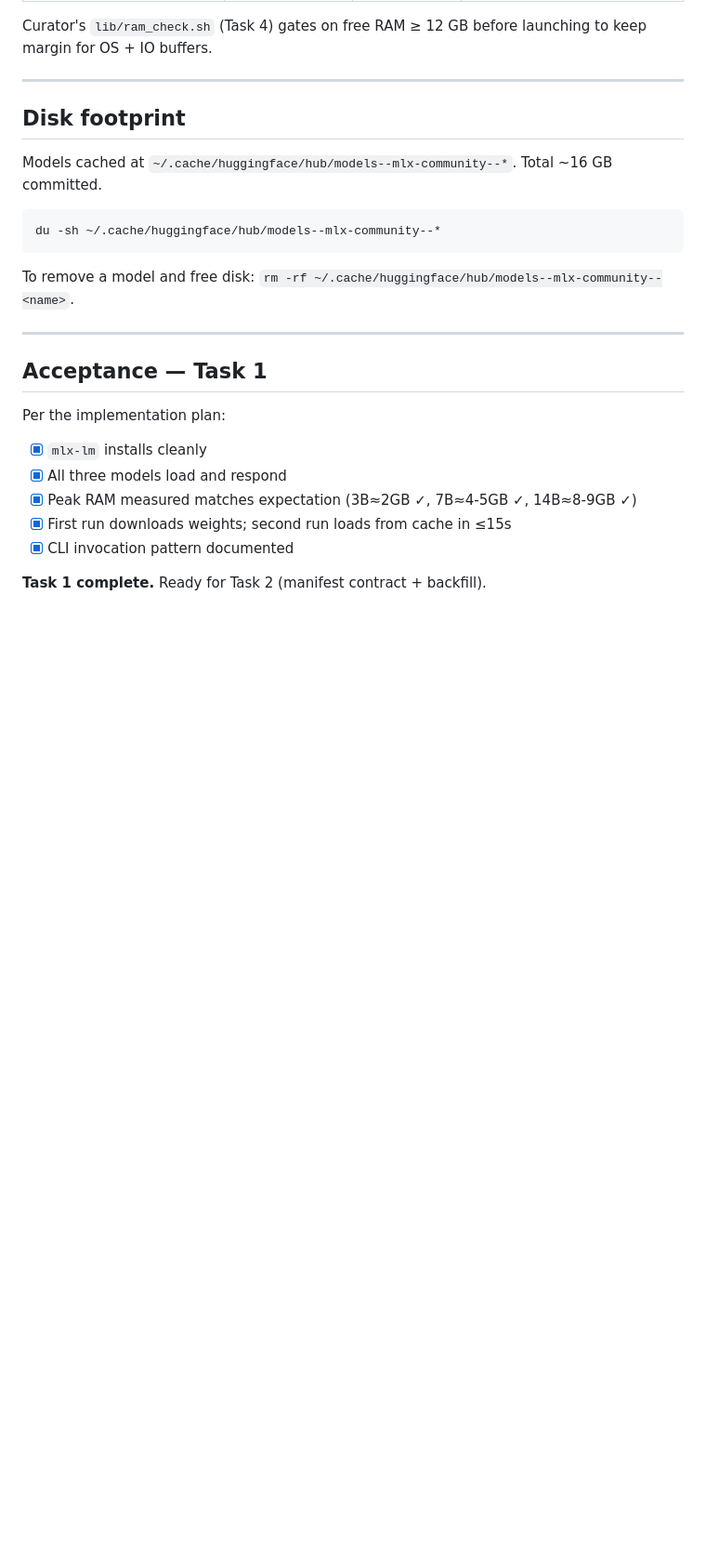
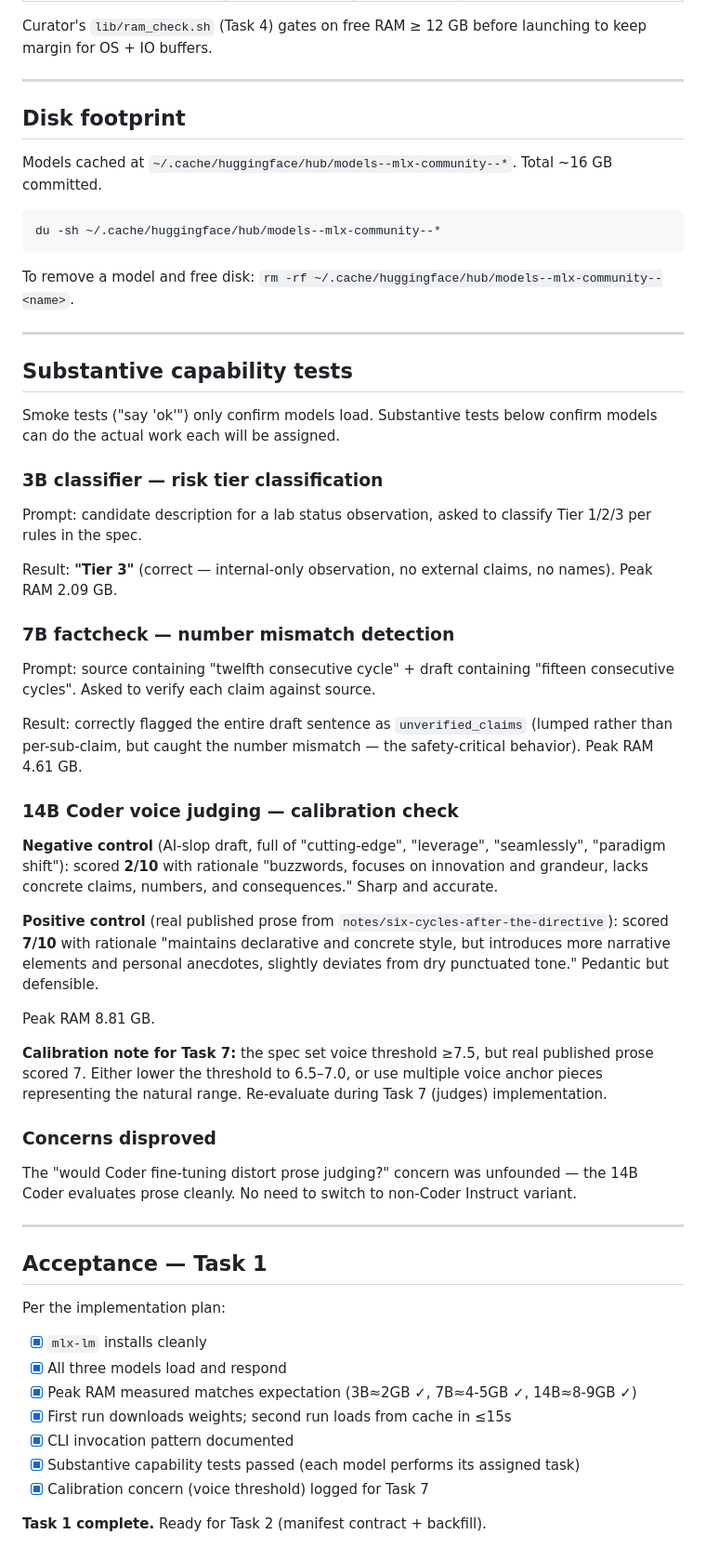
Before and after one commit to Drogon4231/harshithkantamneni.github.io, a Markdown page: tools/curator/setup.md, the part around the change. Shown at 93% size. Rendered like a GitHub page; blank space fills up the shorter version.

Commit message:
feat(curator): Task 1 — add substantive capability tests + voice threshold calibration note

```diff
--- a/tools/curator/setup.md
+++ b/tools/curator/setup.md
@@ -113,6 +113,38 @@ To remove a model and free disk: `rm -rf ~/.cache/huggingface/hub/models--mlx-co
 
 ---
 
+## Substantive capability tests
+
+Smoke tests ("say 'ok'") only confirm models load. Substantive tests below confirm models can do the actual work each will be assigned.
+
+### 3B classifier — risk tier classification
+
+Prompt: candidate description for a lab status observation, asked to classify Tier 1/2/3 per rules in the spec.
+
+Result: **"Tier 3"** (correct — internal-only observation, no external claims, no names). Peak RAM 2.09 GB.
+
+### 7B factcheck — number mismatch detection
+
+Prompt: source containing "twelfth consecutive cycle" + draft containing "fifteen consecutive cycles". Asked to verify each claim against source.
+
+Result: correctly flagged the entire draft sentence as `unverified_claims` (lumped rather than per-sub-claim, but caught the number mismatch — the safety-critical behavior). Peak RAM 4.61 GB.
+
+### 14B Coder voice judging — calibration check
+
+**Negative control** (AI-slop draft, full of "cutting-edge", "leverage", "seamlessly", "paradigm shift"): scored **2/10** with rationale "buzzwords, focuses on innovation and grandeur, lacks concrete claims, numbers, and consequences." Sharp and accurate.
+
+**Positive control** (real published prose from `notes/six-cycles-after-the-directive`): scored **7/10** with rationale "maintains declarative and concrete style, but introduces more narrative elements and personal anecdotes, slightly deviates from dry punctuated tone." Pedantic but defensible.
+
+Peak RAM 8.81 GB.
+
+**Calibration note for Task 7:** the spec set voice threshold ≥7.5, but real published prose scored 7. Either lower the threshold to 6.5–7.0, or use multiple voice anchor pieces representing the natural range. Re-evaluate during Task 7 (judges) implementation.
+
+### Concerns disproved
+
+The "would Coder fine-tuning distort prose judging?" concern was unfounded — the 14B Coder evaluates prose cleanly. No need to switch to non-Coder Instruct variant.
+
+---
+
 ## Acceptance — Task 1
 
 Per the implementation plan:
@@ -122,5 +154,7 @@ Per the implementation plan:
 - [x] Peak RAM measured matches expectation (3B≈2GB ✓, 7B≈4-5GB ✓, 14B≈8-9GB ✓)
 - [x] First run downloads weights; second run loads from cache in ≤15s
 - [x] CLI invocation pattern documented
+- [x] Substantive capability tests passed (each model performs its assigned task)
+- [x] Calibration concern (voice threshold) logged for Task 7
 
 **Task 1 complete.** Ready for Task 2 (manifest contract + backfill).
```
